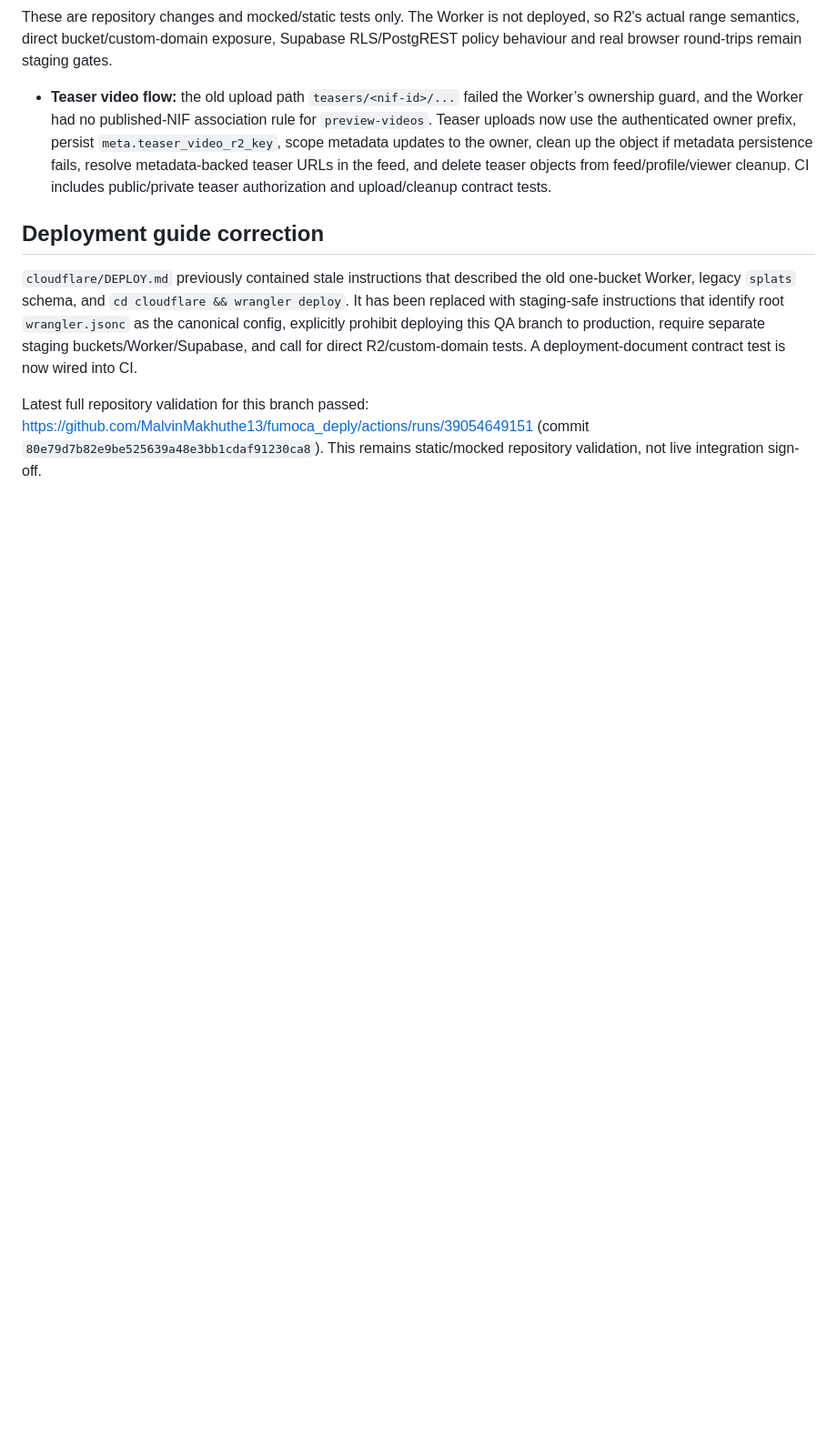
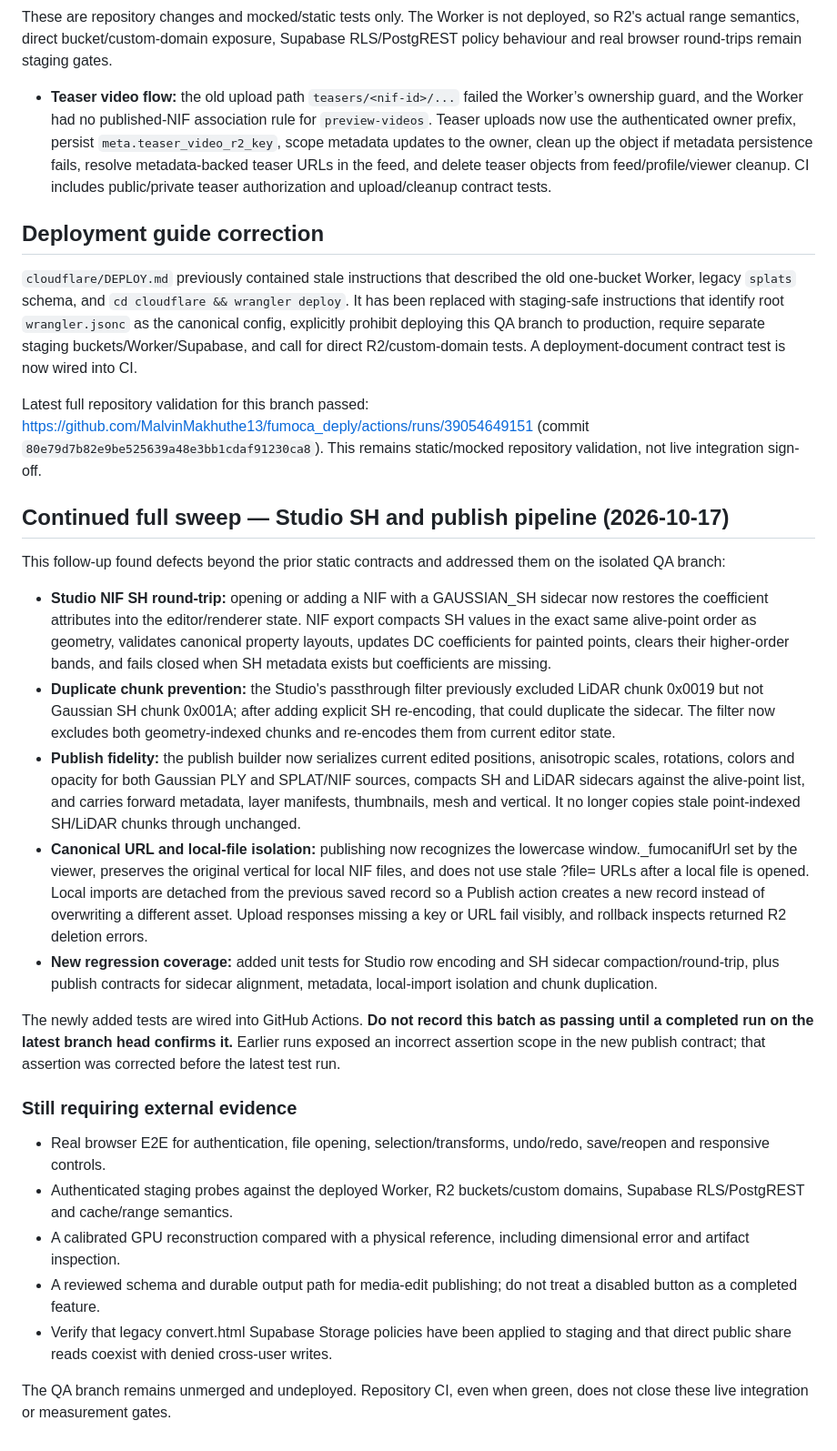
Before and after one commit to MalvinMakhuthe13/fumoca_deply, a Markdown page: docs/PLATFORM_INTEGRATION_AUDIT.md, the part around the change. Shown at 91% size. Drawn GitHub-style; blank space fills up the shorter version.

Commit message:
Record continued SH and publish fidelity sweep

```diff
--- a/docs/PLATFORM_INTEGRATION_AUDIT.md
+++ b/docs/PLATFORM_INTEGRATION_AUDIT.md
@@ -276,3 +276,25 @@ These are repository changes and mocked/static tests only. The Worker is not dep
 `cloudflare/DEPLOY.md` previously contained stale instructions that described the old one-bucket Worker, legacy `splats` schema, and `cd cloudflare && wrangler deploy`. It has been replaced with staging-safe instructions that identify root `wrangler.jsonc` as the canonical config, explicitly prohibit deploying this QA branch to production, require separate staging buckets/Worker/Supabase, and call for direct R2/custom-domain tests. A deployment-document contract test is now wired into CI.
 
 Latest full repository validation for this branch passed: https://github.com/MalvinMakhuthe13/fumoca_deply/actions/runs/39054649151 (commit `80e79d7b82e9be525639a48e3bb1cdaf91230ca8`). This remains static/mocked repository validation, not live integration sign-off.
+
+## Continued full sweep — Studio SH and publish pipeline (2026-10-17)
+
+This follow-up found defects beyond the prior static contracts and addressed them on the isolated QA branch:
+
+- **Studio NIF SH round-trip:** opening or adding a NIF with a GAUSSIAN_SH sidecar now restores the coefficient attributes into the editor/renderer state. NIF export compacts SH values in the exact same alive-point order as geometry, validates canonical property layouts, updates DC coefficients for painted points, clears their higher-order bands, and fails closed when SH metadata exists but coefficients are missing.
+- **Duplicate chunk prevention:** the Studio's passthrough filter previously excluded LiDAR chunk 0x0019 but not Gaussian SH chunk 0x001A; after adding explicit SH re-encoding, that could duplicate the sidecar. The filter now excludes both geometry-indexed chunks and re-encodes them from current editor state.
+- **Publish fidelity:** the publish builder now serializes current edited positions, anisotropic scales, rotations, colors and opacity for both Gaussian PLY and SPLAT/NIF sources, compacts SH and LiDAR sidecars against the alive-point list, and carries forward metadata, layer manifests, thumbnails, mesh and vertical. It no longer copies stale point-indexed SH/LiDAR chunks through unchanged.
+- **Canonical URL and local-file isolation:** publishing now recognizes the lowercase window._fumocanifUrl set by the viewer, preserves the original vertical for local NIF files, and does not use stale ?file= URLs after a local file is opened. Local imports are detached from the previous saved record so a Publish action creates a new record instead of overwriting a different asset. Upload responses missing a key or URL fail visibly, and rollback inspects returned R2 deletion errors.
+- **New regression coverage:** added unit tests for Studio row encoding and SH sidecar compaction/round-trip, plus publish contracts for sidecar alignment, metadata, local-import isolation and chunk duplication.
+
+The newly added tests are wired into GitHub Actions. **Do not record this batch as passing until a completed run on the latest branch head confirms it.** Earlier runs exposed an incorrect assertion scope in the new publish contract; that assertion was corrected before the latest test run.
+
+### Still requiring external evidence
+
+- Real browser E2E for authentication, file opening, selection/transforms, undo/redo, save/reopen and responsive controls.
+- Authenticated staging probes against the deployed Worker, R2 buckets/custom domains, Supabase RLS/PostgREST and cache/range semantics.
+- A calibrated GPU reconstruction compared with a physical reference, including dimensional error and artifact inspection.
+- A reviewed schema and durable output path for media-edit publishing; do not treat a disabled button as a completed feature.
+- Verify that legacy convert.html Supabase Storage policies have been applied to staging and that direct public share reads coexist with denied cross-user writes.
+
+The QA branch remains unmerged and undeployed. Repository CI, even when green, does not close these live integration or measurement gates.
```
